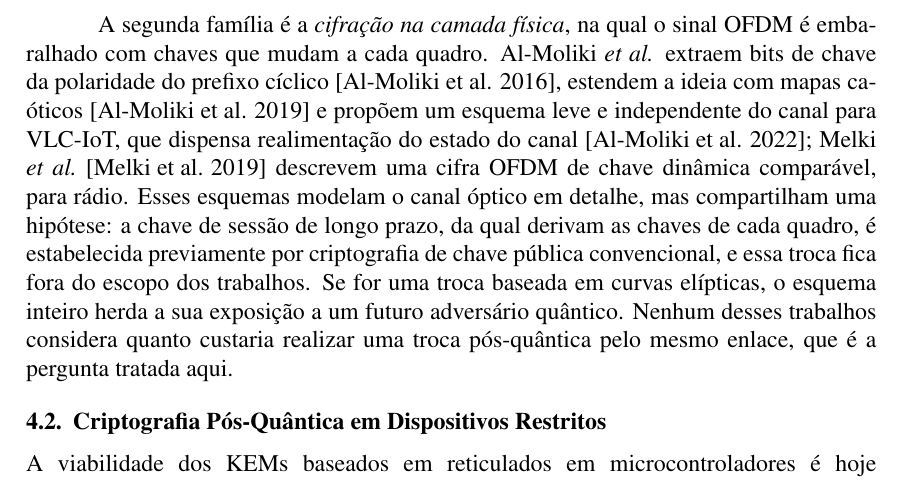
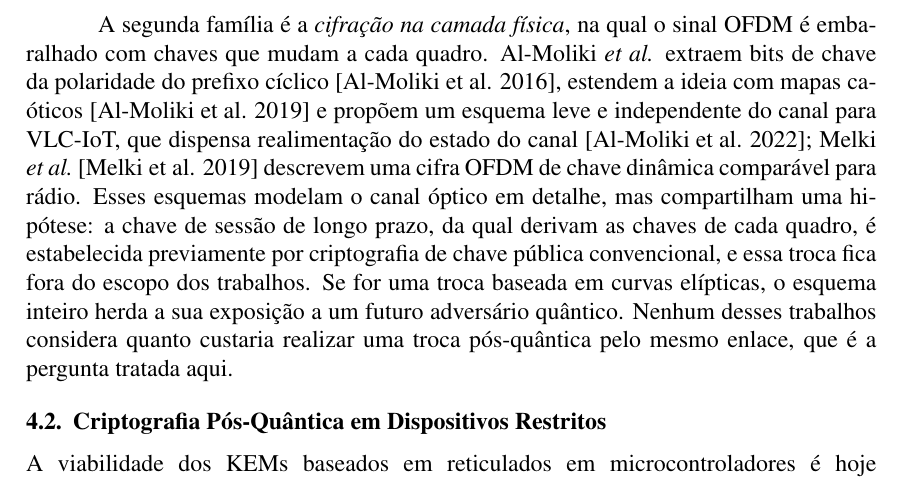
Before and after one commit to zinho02/lifi-kem, a LaTeX paper (paper/main.tex, which reads paper/sections/related.tex): part of page 15 of 27, cut so that both start at the same text. Compiled offline with pdfLaTeX.

Commit message:
related.tex

```diff
--- a/paper/sections/related.tex
+++ b/paper/sections/related.tex
@@ -34,7 +34,7 @@ estendem a ideia com mapas caóticos~\cite{almoliki2019chaos} e propõem um
 esquema leve e independente do canal para VLC-IoT, que dispensa realimentação
 do estado do canal~\cite{almoliki2022lci}; Melki
 \emph{et al.}~\cite{melki2019dynamic} descrevem uma cifra OFDM de chave
-dinâmica comparável, para rádio. Esses esquemas modelam o canal óptico em
+dinâmica comparável para rádio. Esses esquemas modelam o canal óptico em
 detalhe, mas compartilham uma hipótese: a chave de sessão de longo prazo, da
 qual derivam as chaves de cada quadro, é estabelecida previamente por
 criptografia de chave pública convencional, e essa troca fica fora do escopo
```
